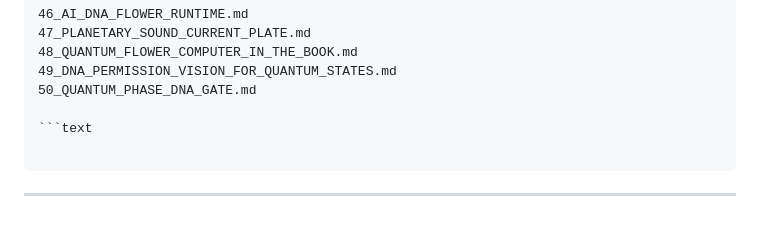
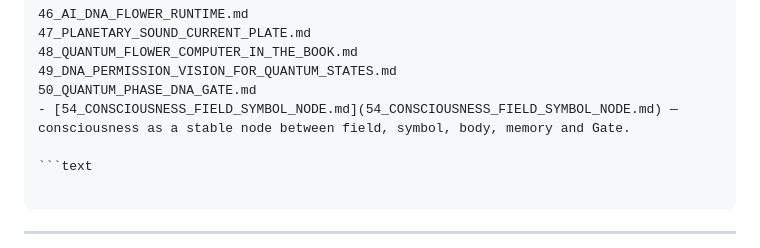
Before and after one commit to pozdnyavladimer-jpg/vuzol-19-book-kernel, a Markdown page: world_theory/00_WORLD_THEORY_INDEX.md, the part around the change. GitHub-like rendering; blank space fills up the shorter version.

Commit message:
Add consciousness field symbol node to index
Added entry for consciousness field symbol node.

````diff
--- a/world_theory/00_WORLD_THEORY_INDEX.md
+++ b/world_theory/00_WORLD_THEORY_INDEX.md
@@ -87,6 +87,7 @@ The world theory layer lets the novel become a full living world.
 48_QUANTUM_FLOWER_COMPUTER_IN_THE_BOOK.md
 49_DNA_PERMISSION_VISION_FOR_QUANTUM_STATES.md
 50_QUANTUM_PHASE_DNA_GATE.md
+- [54_CONSCIOUSNESS_FIELD_SYMBOL_NODE.md](54_CONSCIOUSNESS_FIELD_SYMBOL_NODE.md) — consciousness as a stable node between field, symbol, body, memory and Gate.
 
 ```text
 
````
